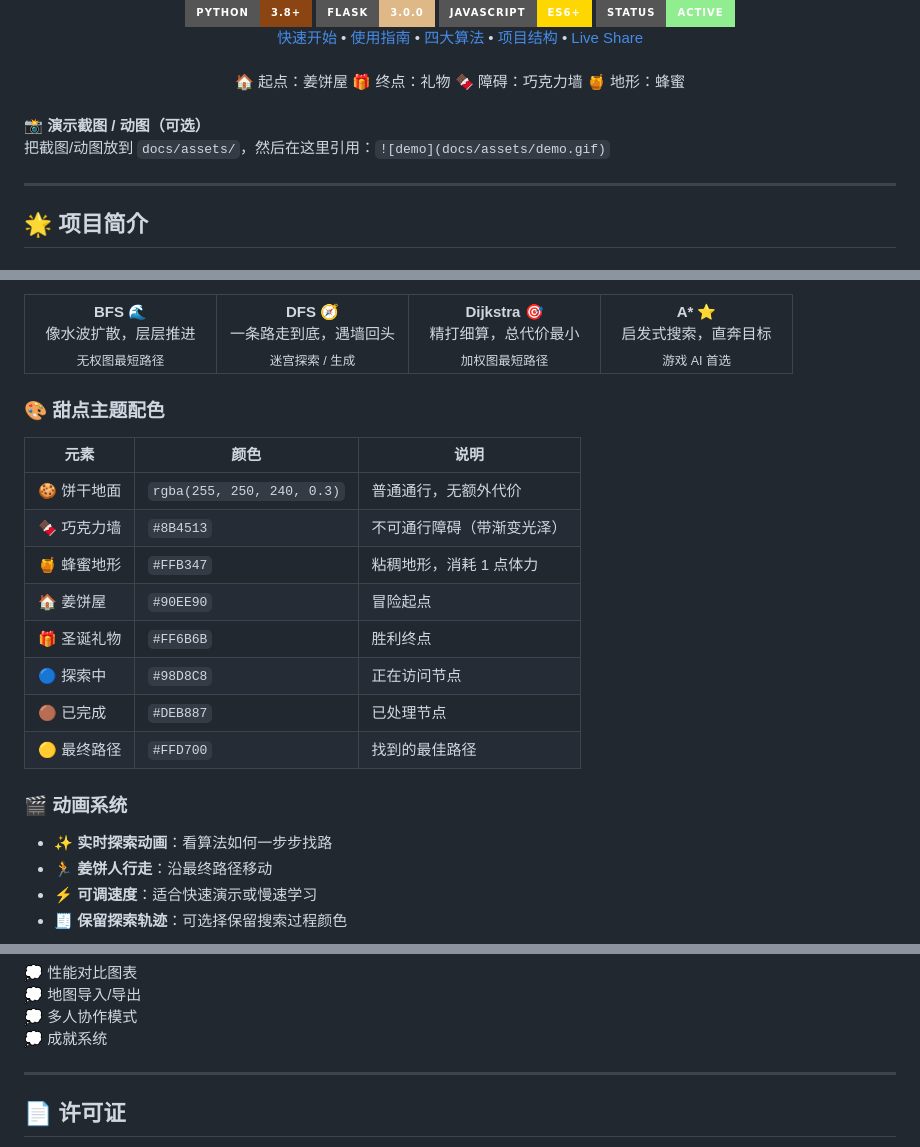
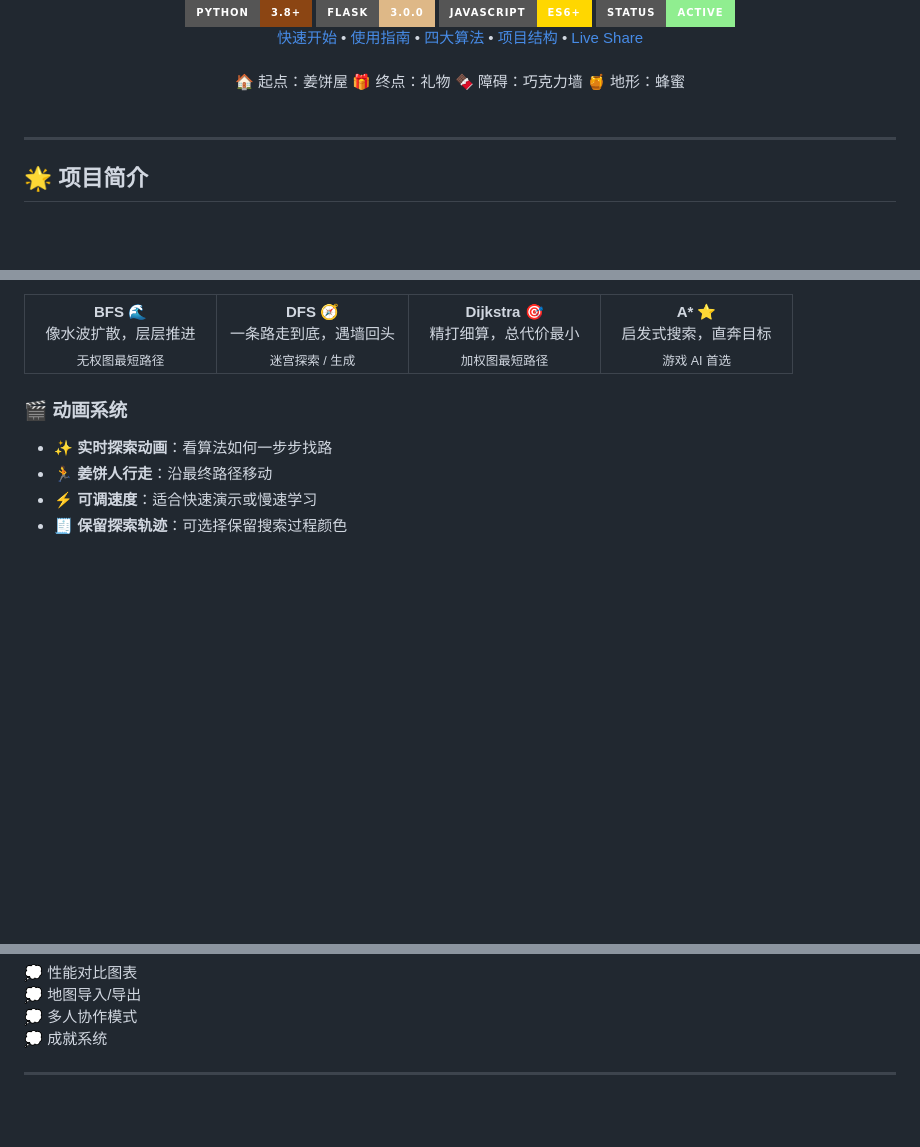
Before and after one commit to yedda1117/cookie-Maze, a Markdown page: README.md, 3 parts joined by grey strips. GitHub-like rendering; badges without logos; blank space fills up the shorter version.

```diff
--- a/README.md
+++ b/README.md
@@ -60,10 +60,6 @@
   background: rgba(255,250,240,0.55);
   border: 1px dashed rgba(139,69,19,0.25);
 ">
-  <b style="color:#8B4513;">📸 演示截图 / 动图（可选）</b>
-  <div style="color:#5C4033; margin-top:6px;">
-    把截图/动图放到 <code>docs/assets/</code>，然后在这里引用：<code>![demo](docs/assets/demo.gif)</code>
-  </div>
 </div>
 
 <hr/>
@@ -129,18 +125,6 @@
 </tr>
 </table>
 
-### 🎨 甜点主题配色
-
-| 元素 | 颜色 | 说明 |
-|------|------|------|
-| 🍪 饼干地面 | `rgba(255, 250, 240, 0.3)` | 普通通行，无额外代价 |
-| 🍫 巧克力墙 | `#8B4513` | 不可通行障碍（带渐变光泽） |
-| 🍯 蜂蜜地形 | `#FFB347` | 粘稠地形，消耗 1 点体力 |
-| 🏠 姜饼屋 | `#90EE90` | 冒险起点 |
-| 🎁 圣诞礼物 | `#FF6B6B` | 胜利终点 |
-| 🔵 探索中 | `#98D8C8` | 正在访问节点 |
-| 🟤 已完成 | `#DEB887` | 已处理节点 |
-| 🟡 最终路径 | `#FFD700` | 找到的最佳路径 |
 
 ### 🎬 动画系统
 
@@ -578,5 +562,4 @@ cookie-Maze/
 
 ---
 
-## 📄 许可证
 
```
Also changed, not shown: other parts of README.md (+0 -30 lines).
